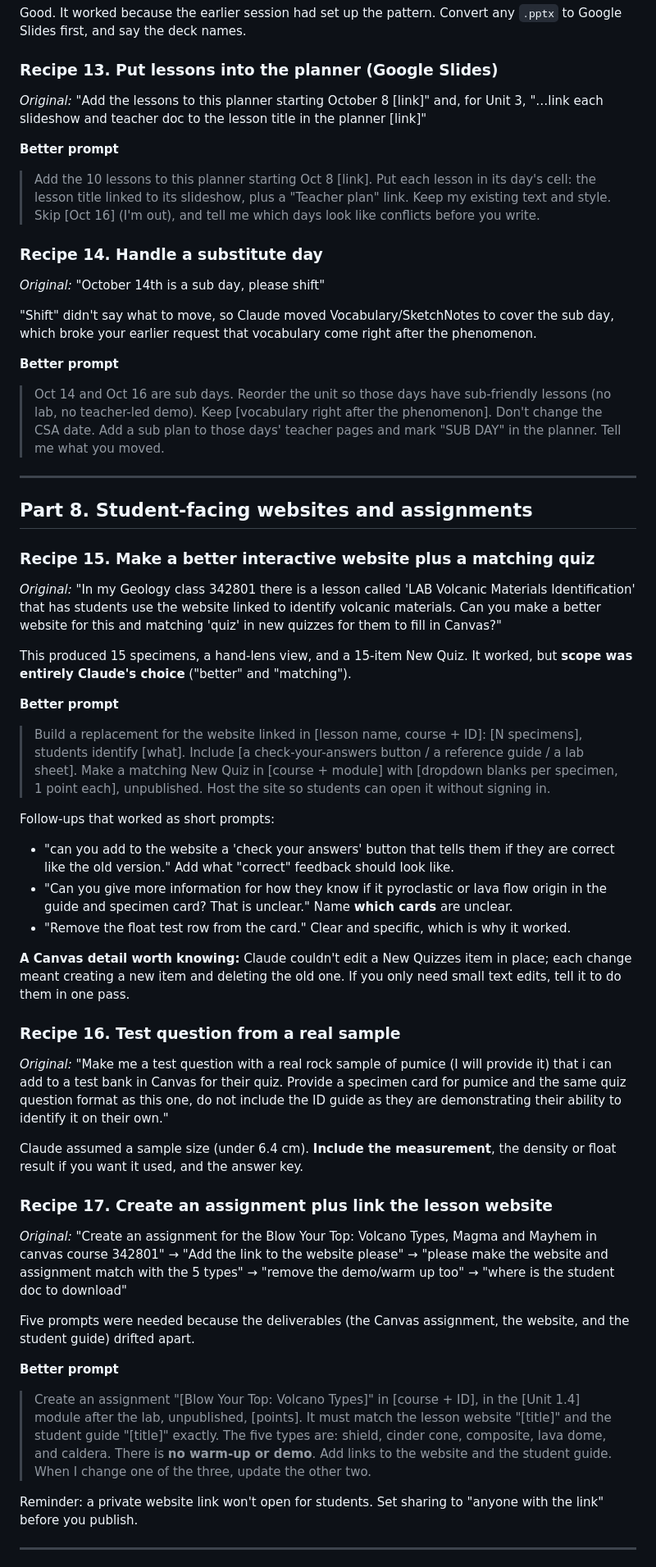
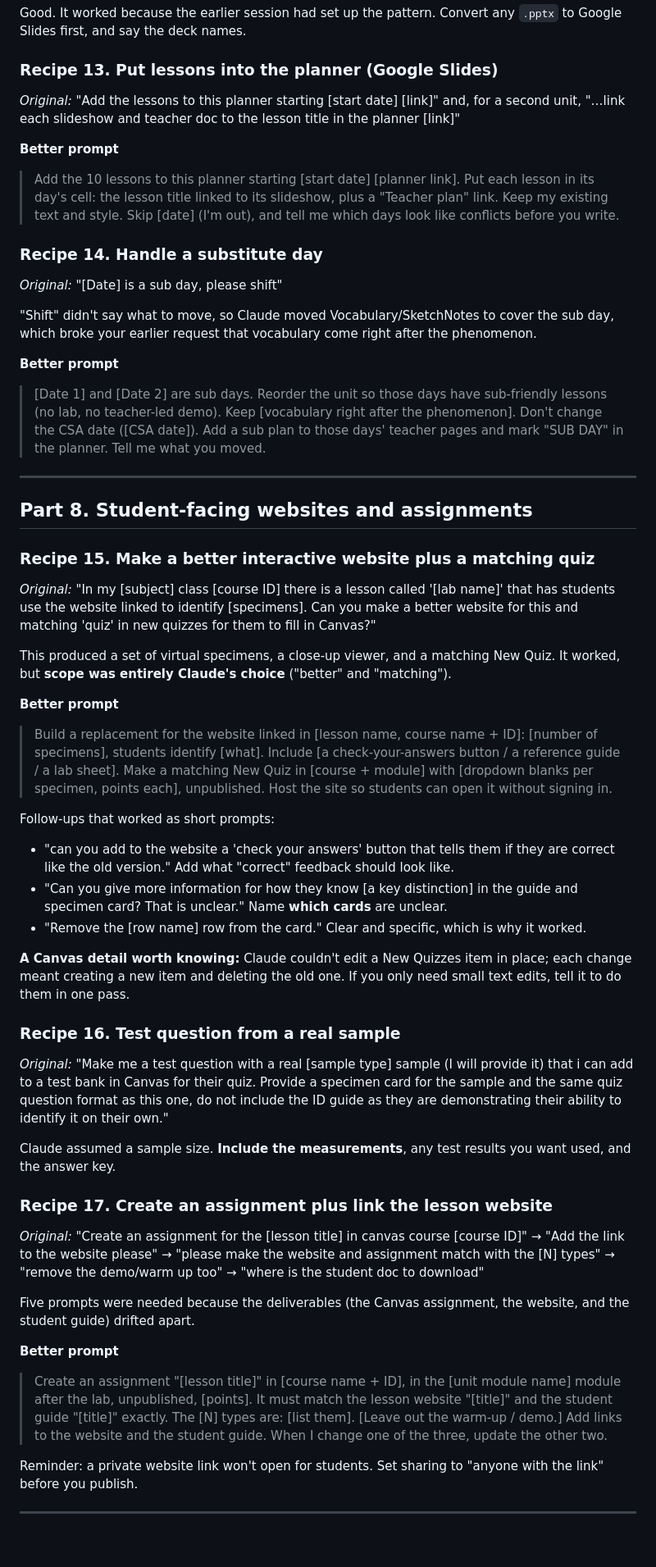
Before and after one commit to ellenrenick/LivingEarth, a Markdown page: tutorial/claude-code-for-teachers.md, the part around one of its changes. Shown at 82% size. Rendered like a GitHub page; blank space fills up the shorter version.

```diff
--- a/tutorial/claude-code-for-teachers.md
+++ b/tutorial/claude-code-for-teachers.md
@@ -194,50 +194,50 @@ Specify the **count and days** ("10 lessons, days 40–49") and where the practi
 Good. It worked because the earlier session had set up the pattern. Convert any `.pptx` to Google Slides first, and say the deck names.
 
 ### Recipe 13. Put lessons into the planner (Google Slides)
-*Original:* "Add the lessons to this planner starting October 8 [link]" and, for Unit 3, "…link each slideshow and teacher doc to the lesson title in the planner [link]"
+*Original:* "Add the lessons to this planner starting [start date] [link]" and, for a second unit, "…link each slideshow and teacher doc to the lesson title in the planner [link]"
 
 **Better prompt**
-> Add the 10 lessons to this planner starting Oct 8 [link]. Put each lesson in its day's cell: the lesson title linked to its slideshow, plus a "Teacher plan" link. Keep my existing text and style. Skip [Oct 16] (I'm out), and tell me which days look like conflicts before you write.
+> Add the 10 lessons to this planner starting [start date] [planner link]. Put each lesson in its day's cell: the lesson title linked to its slideshow, plus a "Teacher plan" link. Keep my existing text and style. Skip [date] (I'm out), and tell me which days look like conflicts before you write.
 
 ### Recipe 14. Handle a substitute day
-*Original:* "October 14th is a sub day, please shift"
+*Original:* "[Date] is a sub day, please shift"
 
 "Shift" didn't say what to move, so Claude moved Vocabulary/SketchNotes to cover the sub day, which broke your earlier request that vocabulary come right after the phenomenon.
 
 **Better prompt**
-> Oct 14 and Oct 16 are sub days. Reorder the unit so those days have sub-friendly lessons (no lab, no teacher-led demo). Keep [vocabulary right after the phenomenon]. Don't change the CSA date. Add a sub plan to those days' teacher pages and mark "SUB DAY" in the planner. Tell me what you moved.
+> [Date 1] and [Date 2] are sub days. Reorder the unit so those days have sub-friendly lessons (no lab, no teacher-led demo). Keep [vocabulary right after the phenomenon]. Don't change the CSA date ([CSA date]). Add a sub plan to those days' teacher pages and mark "SUB DAY" in the planner. Tell me what you moved.
 
 ---
 
 ## Part 8. Student-facing websites and assignments
 
 ### Recipe 15. Make a better interactive website plus a matching quiz
-*Original:* "In my Geology class 342801 there is a lesson called 'LAB Volcanic Materials Identification' that has students use the website linked to identify volcanic materials. Can you make a better website for this and matching 'quiz' in new quizzes for them to fill in Canvas?"
+*Original:* "In my [subject] class [course ID] there is a lesson called '[lab name]' that has students use the website linked to identify [specimens]. Can you make a better website for this and matching 'quiz' in new quizzes for them to fill in Canvas?"
 
-This produced 15 specimens, a hand-lens view, and a 15-item New Quiz. It worked, but **scope was entirely Claude's choice** ("better" and "matching").
+This produced a set of virtual specimens, a close-up viewer, and a matching New Quiz. It worked, but **scope was entirely Claude's choice** ("better" and "matching").
 
 **Better prompt**
-> Build a replacement for the website linked in [lesson name, course + ID]: [N specimens], students identify [what]. Include [a check-your-answers button / a reference guide / a lab sheet]. Make a matching New Quiz in [course + module] with [dropdown blanks per specimen, 1 point each], unpublished. Host the site so students can open it without signing in.
+> Build a replacement for the website linked in [lesson name, course name + ID]: [number of specimens], students identify [what]. Include [a check-your-answers button / a reference guide / a lab sheet]. Make a matching New Quiz in [course + module] with [dropdown blanks per specimen, points each], unpublished. Host the site so students can open it without signing in.
 
 Follow-ups that worked as short prompts:
 - "can you add to the website a 'check your answers' button that tells them if they are correct like the old version." Add what "correct" feedback should look like.
-- "Can you give more information for how they know if it pyroclastic or lava flow origin in the guide and specimen card? That is unclear." Name **which cards** are unclear.
-- "Remove the float test row from the card." Clear and specific, which is why it worked.
+- "Can you give more information for how they know [a key distinction] in the guide and specimen card? That is unclear." Name **which cards** are unclear.
+- "Remove the [row name] row from the card." Clear and specific, which is why it worked.
 
 **A Canvas detail worth knowing:** Claude couldn't edit a New Quizzes item in place; each change meant creating a new item and deleting the old one. If you only need small text edits, tell it to do them in one pass.
 
 ### Recipe 16. Test question from a real sample
-*Original:* "Make me a test question with a real rock sample of pumice (I will provide it) that i can add to a test bank in Canvas for their quiz. Provide a specimen card for pumice and the same quiz question format as this one, do not include the ID guide as they are demonstrating their ability to identify it on their own."
+*Original:* "Make me a test question with a real [sample type] sample (I will provide it) that i can add to a test bank in Canvas for their quiz. Provide a specimen card for the sample and the same quiz question format as this one, do not include the ID guide as they are demonstrating their ability to identify it on their own."
 
-Claude assumed a sample size (under 6.4 cm). **Include the measurement**, the density or float result if you want it used, and the answer key.
+Claude assumed a sample size. **Include the measurements**, any test results you want used, and the answer key.
 
 ### Recipe 17. Create an assignment plus link the lesson website
-*Original:* "Create an assignment for the Blow Your Top: Volcano Types, Magma and Mayhem in canvas course 342801" → "Add the link to the website please" → "please make the website and assignment match with the 5 types" → "remove the demo/warm up too" → "where is the student doc to download"
+*Original:* "Create an assignment for the [lesson title] in canvas course [course ID]" → "Add the link to the website please" → "please make the website and assignment match with the [N] types" → "remove the demo/warm up too" → "where is the student doc to download"
 
 Five prompts were needed because the deliverables (the Canvas assignment, the website, and the student guide) drifted apart.
 
 **Better prompt**
-> Create an assignment "[Blow Your Top: Volcano Types]" in [course + ID], in the [Unit 1.4] module after the lab, unpublished, [points]. It must match the lesson website "[title]" and the student guide "[title]" exactly. The five types are: shield, cinder cone, composite, lava dome, and caldera. There is **no warm-up or demo**. Add links to the website and the student guide. When I change one of the three, update the other two.
+> Create an assignment "[lesson title]" in [course name + ID], in the [unit module name] module after the lab, unpublished, [points]. It must match the lesson website "[title]" and the student guide "[title]" exactly. The [N] types are: [list them]. [Leave out the warm-up / demo.] Add links to the website and the student guide. When I change one of the three, update the other two.
 
 Reminder: a private website link won't open for students. Set sharing to "anyone with the link" before you publish.
 
```
Also changed, not shown: other parts of tutorial/claude-code-for-teachers.md (+46 -51 lines).
